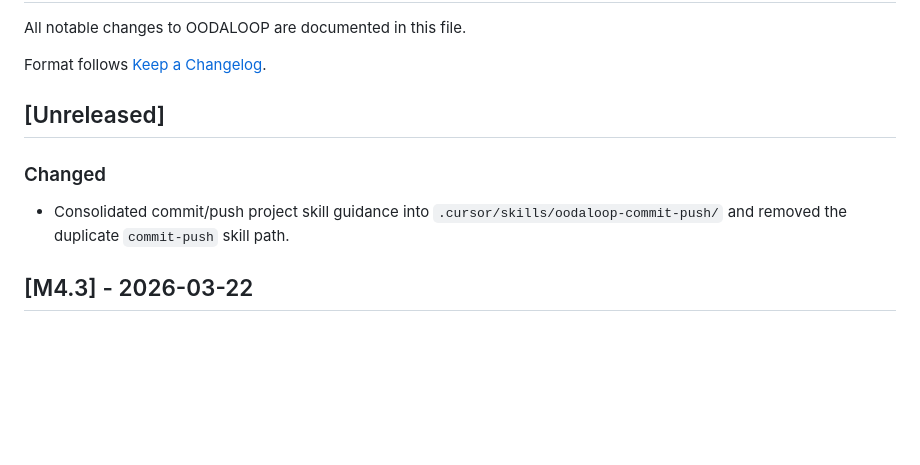
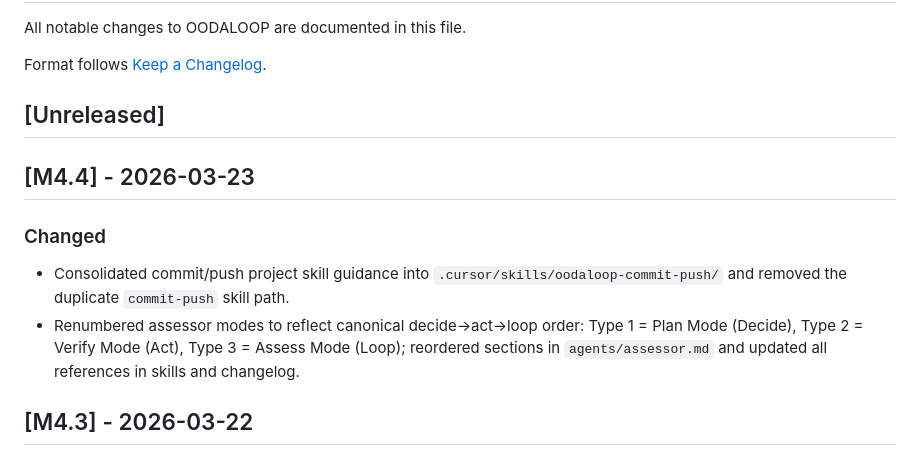
Before and after one commit to tannishmango/oodaloop, a Markdown page: CHANGELOG.md, the part around the change. GitHub-like rendering; blank space fills up the shorter version.

Commit message:
Release M4.4
Made-with: Cursor

```diff
--- a/CHANGELOG.md
+++ b/CHANGELOG.md
@@ -6,8 +6,11 @@ Format follows [Keep a Changelog](https://keepachangelog.com/en/1.1.0/).
 
 ## [Unreleased]
 
+## [M4.4] - 2026-03-23
+
 ### Changed
 - Consolidated commit/push project skill guidance into `.cursor/skills/oodaloop-commit-push/` and removed the duplicate `commit-push` skill path.
+- Renumbered assessor modes to reflect canonical decide→act→loop order: Type 1 = Plan Mode (Decide), Type 2 = Verify Mode (Act), Type 3 = Assess Mode (Loop); reordered sections in `agents/assessor.md` and updated all references in skills and changelog.
 
 ## [M4.3] - 2026-03-22
 
```
